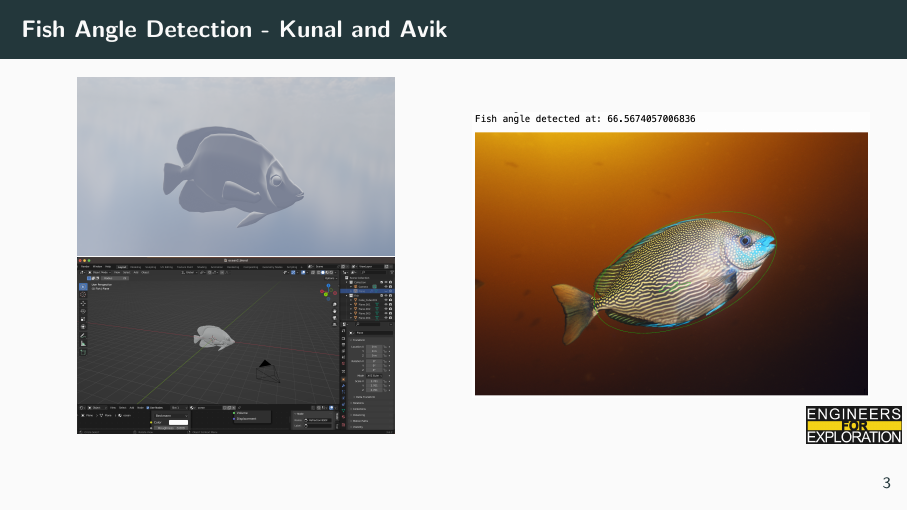
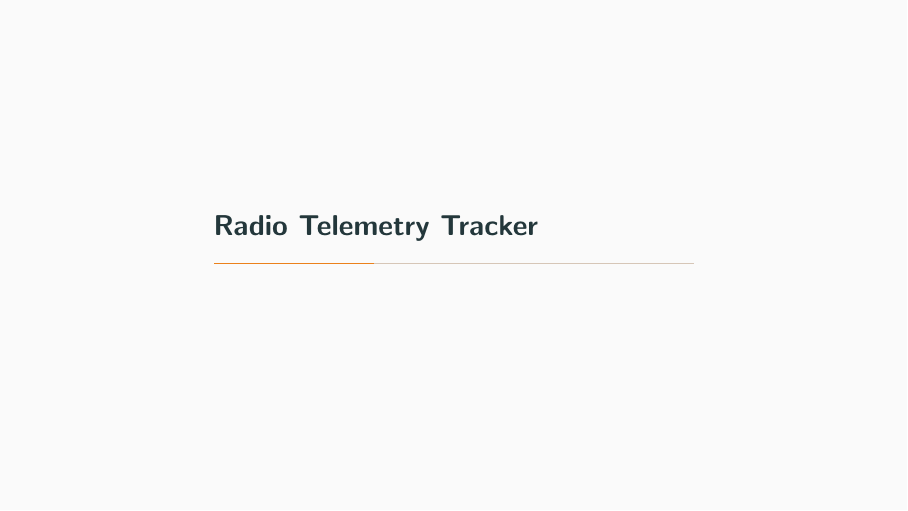
Before and after one commit to UCSD-E4E/weekly_presentations, LaTeX slides (presentation.tex, which reads project_fs.tex): page 5 of 11 before the commit and page 5 of 10 after it. Compiled offline with pdfLaTeX.

Commit message:
fix: Resetting slides

```diff
--- a/project_fs.tex
+++ b/project_fs.tex
@@ -39,16 +39,3 @@
 %         \end{column}
 %     \end{columns}
 % \end{frame}
-\begin{frame}{Fish Angle Detection - Kunal and Avik}
-    \begin{columns}
-        \begin{column}{0.5\textwidth}
-            \centering
-            \includegraphics[height=0.8\textheight,width=0.8\textwidth,keepaspectratio]{fishImageBlender.png}
-            \includegraphics[height=0.8\textheight,width=0.8\textwidth,keepaspectratio]{BlenderGUIScreenshot.png}
-        \end{column}
-        \begin{column}{0.5\textwidth}
-            \centering
-            \includegraphics[height=1\textheight,width=1\textwidth,keepaspectratio]{fish_angle.png}
-        \end{column}
-    \end{columns}
-\end{frame}
```
Also changed, not shown: project_fs.tex (2 more changed lines).
